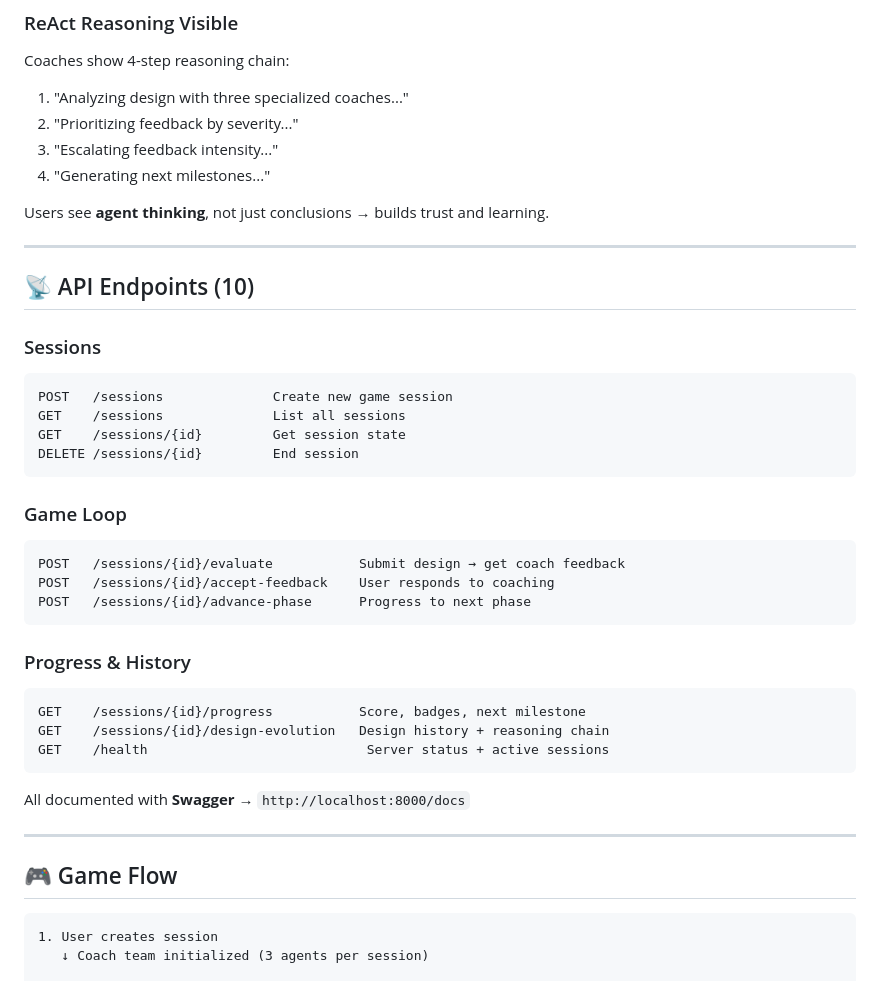
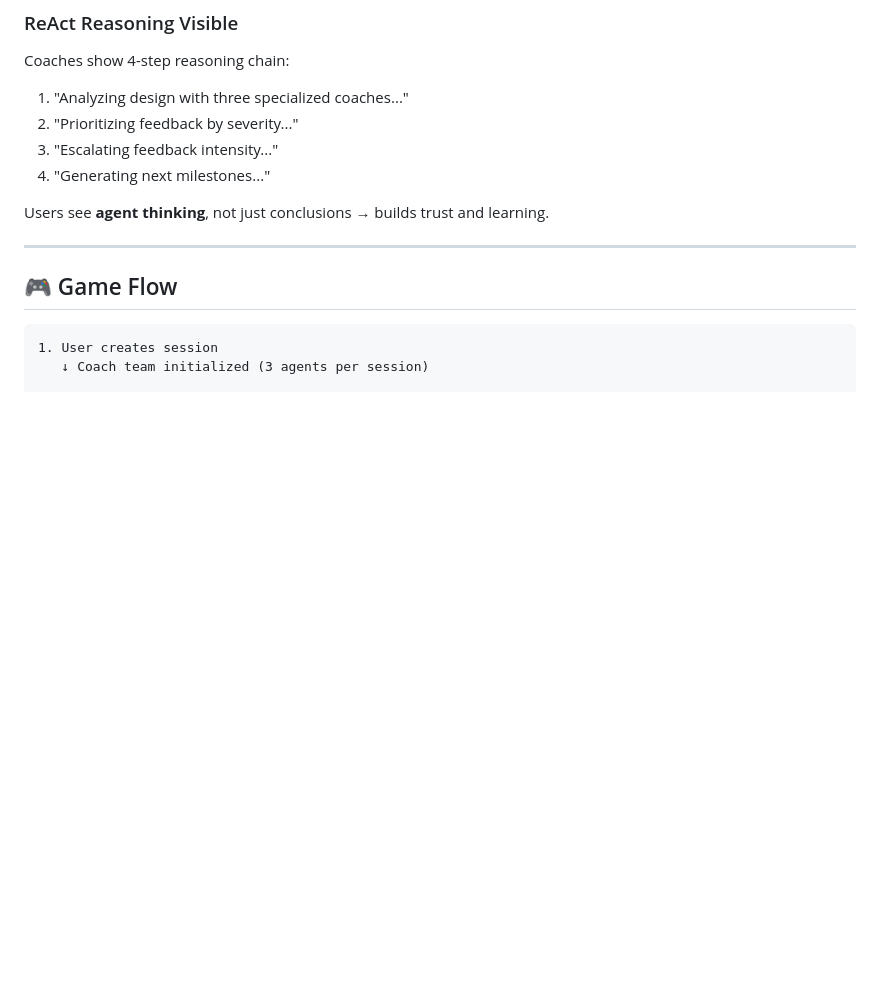
Before and after one commit to Aash90/arch-sense, a Markdown page: README.md, the part around one of its changes. GitHub-like rendering; blank space fills up the shorter version.

````diff
--- a/README.md
+++ b/README.md
@@ -111,34 +111,6 @@ Coaches show 4-step reasoning chain:
 4. "Generating next milestones..."
 
 Users see **agent thinking**, not just conclusions → builds trust and learning.
-
----
-
-## 📡 API Endpoints (10)
-
-### Sessions
-```
-POST   /sessions              Create new game session
-GET    /sessions              List all sessions
-GET    /sessions/{id}         Get session state
-DELETE /sessions/{id}         End session
-```
-
-### Game Loop
-```
-POST   /sessions/{id}/evaluate           Submit design → get coach feedback
-POST   /sessions/{id}/accept-feedback    User responds to coaching
-POST   /sessions/{id}/advance-phase      Progress to next phase
-```
-
-### Progress & History
-```
-GET    /sessions/{id}/progress           Score, badges, next milestone
-GET    /sessions/{id}/design-evolution   Design history + reasoning chain
-GET    /health                            Server status + active sessions
-```
-
-All documented with **Swagger** → `http://localhost:8000/docs`
 
 ---
 
````
Also changed, not shown: other parts of README.md (+0 -30 lines).
